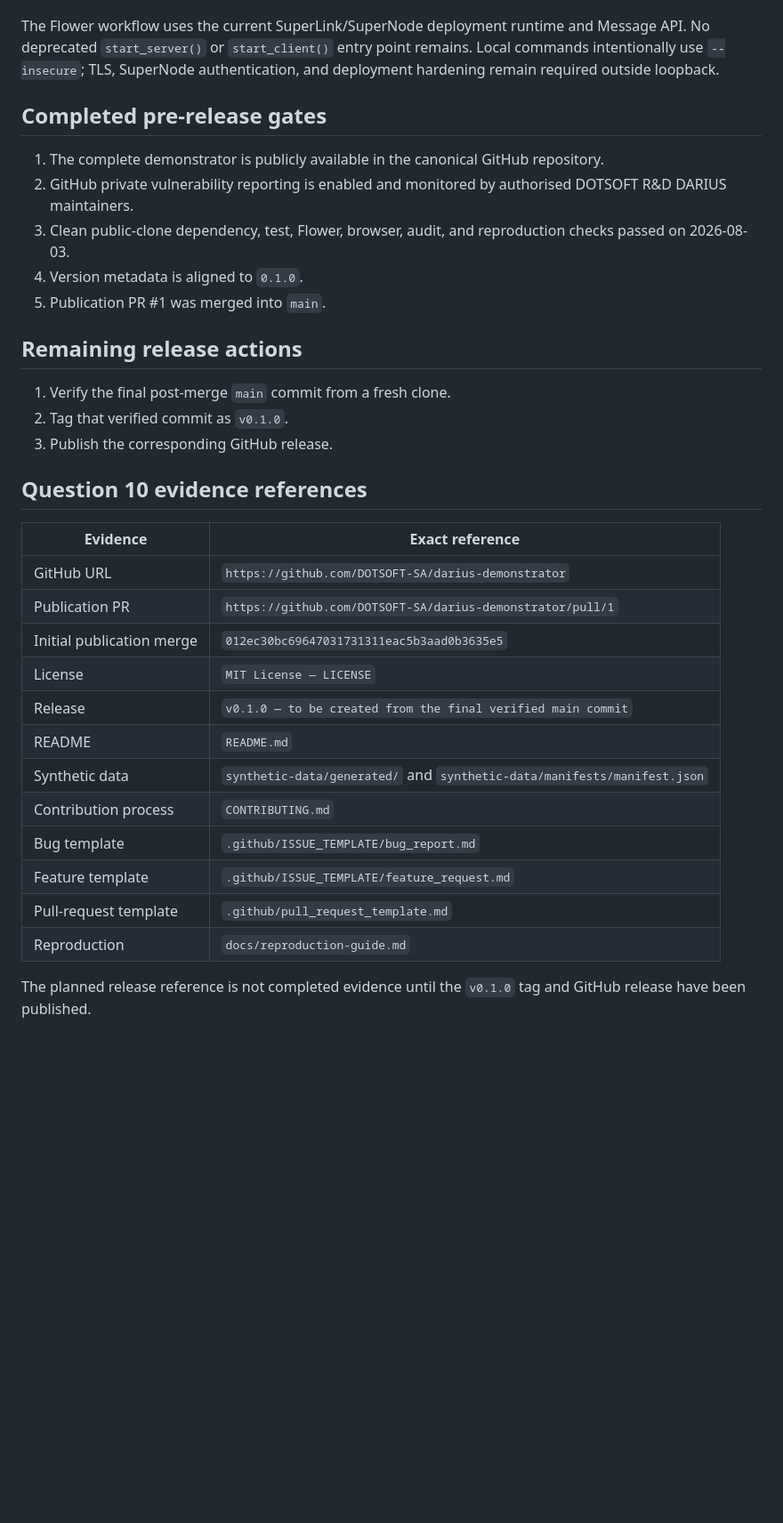
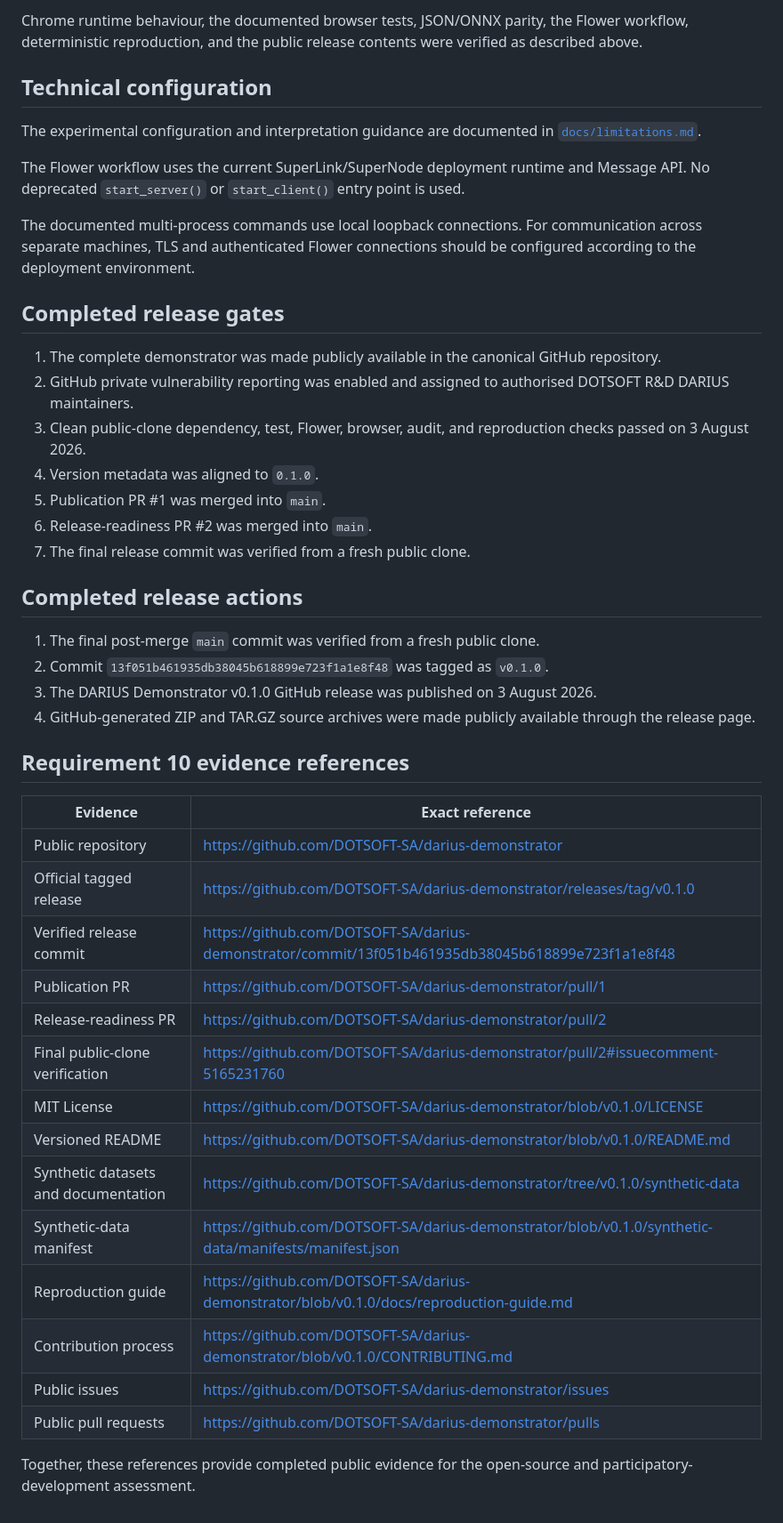
Before and after one commit to DOTSOFT-SA/darius-demonstrator, a Markdown page: RELEASE_READINESS.md, the part around one of its changes. Shown at 89% size. Drawn GitHub-style; blank space fills up the shorter version.

```diff
--- a/RELEASE_READINESS.md
+++ b/RELEASE_READINESS.md
@@ -82,38 +165,55 @@ See `docs/limitations.md`. Most importantly: synthetic-only results do not valid
+Chrome runtime behaviour, the documented browser tests, JSON/ONNX parity, the
+Flower workflow, deterministic reproduction, and the public release contents
+were verified as described above.
+
+## Technical configuration
+
+The experimental configuration and interpretation guidance are documented in
+[`docs/limitations.md`](docs/limitations.md).
 
 The Flower workflow uses the current SuperLink/SuperNode deployment runtime and
-Message API. No deprecated `start_server()` or `start_client()` entry point
-remains. Local commands intentionally use `--insecure`; TLS, SuperNode
-authentication, and deployment hardening remain required outside loopback.
+Message API. No deprecated `start_server()` or `start_client()` entry point is
+used.
 
-## Completed pre-release gates
+The documented multi-process commands use local loopback connections. For
+communication across separate machines, TLS and authenticated Flower
+connections should be configured according to the deployment environment.
 
-1. The complete demonstrator is publicly available in the canonical GitHub repository.
-2. GitHub private vulnerability reporting is enabled and monitored by authorised DOTSOFT R&D DARIUS maintainers.
-3. Clean public-clone dependency, test, Flower, browser, audit, and reproduction checks passed on 2026-08-03.
-4. Version metadata is aligned to `0.1.0`.
+## Completed release gates
+
+1. The complete demonstrator was made publicly available in the canonical GitHub repository.
+2. GitHub private vulnerability reporting was enabled and assigned to authorised DOTSOFT R&D DARIUS maintainers.
+3. Clean public-clone dependency, test, Flower, browser, audit, and reproduction checks passed on 3 August 2026.
+4. Version metadata was aligned to `0.1.0`.
 5. Publication PR #1 was merged into `main`.
+6. Release-readiness PR #2 was merged into `main`.
+7. The final release commit was verified from a fresh public clone.
 
-## Remaining release actions
+## Completed release actions
 
-1. Verify the final post-merge `main` commit from a fresh clone.
-2. Tag that verified commit as `v0.1.0`.
-3. Publish the corresponding GitHub release.
+1. The final post-merge `main` commit was verified from a fresh public clone.
+2. Commit `13f051b461935db38045b618899e723f1a1e8f48` was tagged as `v0.1.0`.
+3. The DARIUS Demonstrator v0.1.0 GitHub release was published on 3 August 2026.
+4. GitHub-generated ZIP and TAR.GZ source archives were made publicly available through the release page.
 
-## Question 10 evidence references
+## Requirement 10 evidence references
 
 | Evidence | Exact reference |
 |---|---|
-| GitHub URL | `https://github.com/DOTSOFT-SA/darius-demonstrator` |
-| Publication PR | `https://github.com/DOTSOFT-SA/darius-demonstrator/pull/1` |
-| Initial publication merge | `012ec30bc69647031731311eac5b3aad0b3635e5` |
-| License | `MIT License — LICENSE` |
-| Release | `v0.1.0 — to be created from the final verified main commit` |
-| README | `README.md` |
-| Synthetic data | `synthetic-data/generated/` and `synthetic-data/manifests/manifest.json` |
-| Contribution process | `CONTRIBUTING.md` |
-| Bug template | `.github/ISSUE_TEMPLATE/bug_report.md` |
-| Feature template | `.github/ISSUE_TEMPLATE/feature_request.md` |
-| Pull-request template | `.github/pull_request_template.md` |
-| Reproduction | `docs/reproduction-guide.md` |
+| Public repository | https://github.com/DOTSOFT-SA/darius-demonstrator |
+| Official tagged release | https://github.com/DOTSOFT-SA/darius-demonstrator/releases/tag/v0.1.0 |
+| Verified release commit | https://github.com/DOTSOFT-SA/darius-demonstrator/commit/13f051b461935db38045b618899e723f1a1e8f48 |
+| Publication PR | https://github.com/DOTSOFT-SA/darius-demonstrator/pull/1 |
+| Release-readiness PR | https://github.com/DOTSOFT-SA/darius-demonstrator/pull/2 |
+| Final public-clone verification | https://github.com/DOTSOFT-SA/darius-demonstrator/pull/2#issuecomment-5165231760 |
+| MIT License | https://github.com/DOTSOFT-SA/darius-demonstrator/blob/v0.1.0/LICENSE |
+| Versioned README | https://github.com/DOTSOFT-SA/darius-demonstrator/blob/v0.1.0/README.md |
+| Synthetic datasets and documentation | https://github.com/DOTSOFT-SA/darius-demonstrator/tree/v0.1.0/synthetic-data |
+| Synthetic-data manifest | https://github.com/DOTSOFT-SA/darius-demonstrator/blob/v0.1.0/synthetic-data/manifests/manifest.json |
+| Reproduction guide | https://github.com/DOTSOFT-SA/darius-demonstrator/blob/v0.1.0/docs/reproduction-guide.md |
+| Contribution process | https://github.com/DOTSOFT-SA/darius-demonstrator/blob/v0.1.0/CONTRIBUTING.md |
+| Public issues | https://github.com/DOTSOFT-SA/darius-demonstrator/issues |
+| Public pull requests | https://github.com/DOTSOFT-SA/darius-demonstrator/pulls |
 
-The planned release reference is not completed evidence until the `v0.1.0` tag and GitHub release have been published.
+Together, these references provide completed public evidence for the
+open-source and participatory-development assessment.
```
Also changed, not shown: other parts of RELEASE_READINESS.md (+135 -52 lines).
